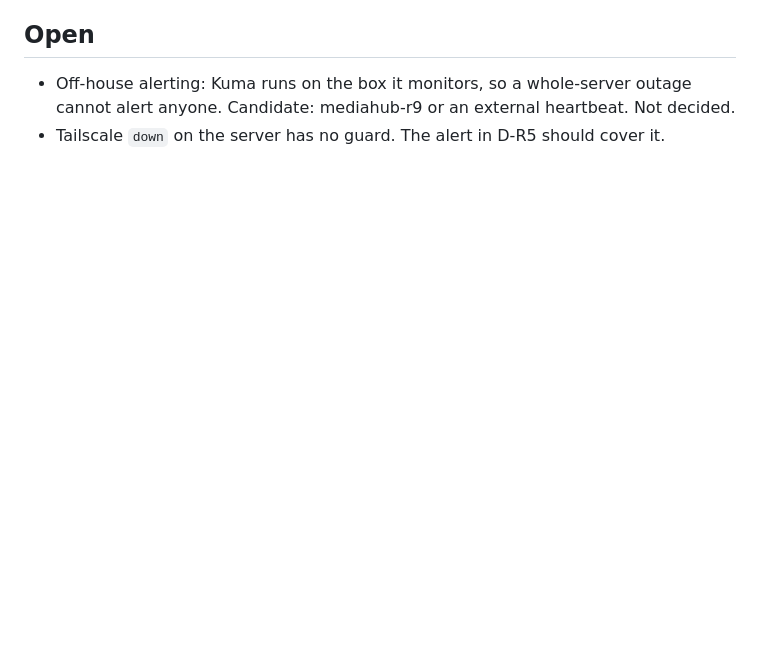
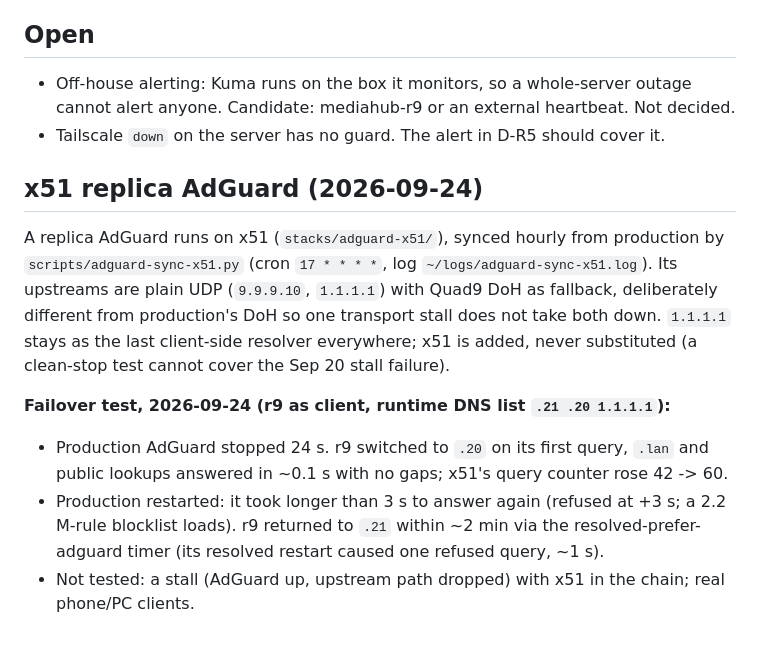
Before and after one commit to alleyneja/mediahub-configs, a Markdown page: docs/dns-resilience.md, the part around the change. Rendered like a GitHub page; blank space fills up the shorter version.

Commit message:
Record x51 replica AdGuard failover test in dns-resilience.md
Co-Authored-By: Claude Sonnet 5 <noreply@anthropic.com>

```diff
--- a/docs/dns-resilience.md
+++ b/docs/dns-resilience.md
@@ -75,3 +75,19 @@ everything is healthy. Fallback traffic is cleartext by design (D-R2).
 - Off-house alerting: Kuma runs on the box it monitors, so a whole-server outage cannot
   alert anyone. Candidate: mediahub-r9 or an external heartbeat. Not decided.
 - Tailscale `down` on the server has no guard. The alert in D-R5 should cover it.
+
+## x51 replica AdGuard (2026-09-24)
+
+A replica AdGuard runs on x51 (`stacks/adguard-x51/`), synced hourly from production by
+`scripts/adguard-sync-x51.py` (cron `17 * * * *`, log `~/logs/adguard-sync-x51.log`). Its upstreams are
+plain UDP (`9.9.9.10`, `1.1.1.1`) with Quad9 DoH as fallback, deliberately different from production's
+DoH so one transport stall does not take both down. `1.1.1.1` stays as the last client-side resolver
+everywhere; x51 is added, never substituted (a clean-stop test cannot cover the Sep 20 stall failure).
+
+**Failover test, 2026-09-24 (r9 as client, runtime DNS list `.21 .20 1.1.1.1`):**
+- Production AdGuard stopped 24 s. r9 switched to `.20` on its first query, `.lan` and public lookups
+  answered in ~0.1 s with no gaps; x51's query counter rose 42 -> 60.
+- Production restarted: it took longer than 3 s to answer again (refused at +3 s; a 2.2 M-rule blocklist loads).
+  r9 returned to `.21` within ~2 min via the resolved-prefer-adguard timer (its resolved restart caused
+  one refused query, ~1 s).
+- Not tested: a stall (AdGuard up, upstream path dropped) with x51 in the chain; real phone/PC clients.
```
